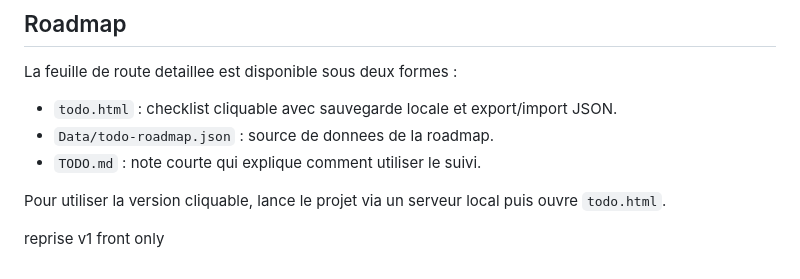
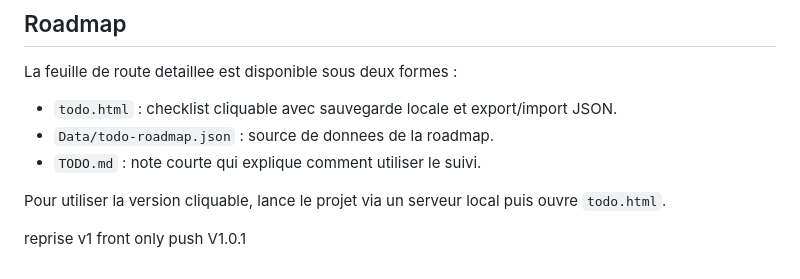
Before and after one commit to Pierre-Cinart/Des-sons-des-mots, a Markdown page: README.md, the part around the change. GitHub-like rendering.

Commit message:
V1.0.1 anticheat perform

```diff
--- a/README.md
+++ b/README.md
@@ -218,4 +218,4 @@ Pour utiliser la version cliquable, lance le projet via un serveur local puis
 ouvre `todo.html`.
 
 
-reprise v1 front only
+reprise v1 front only push V1.0.1
```
